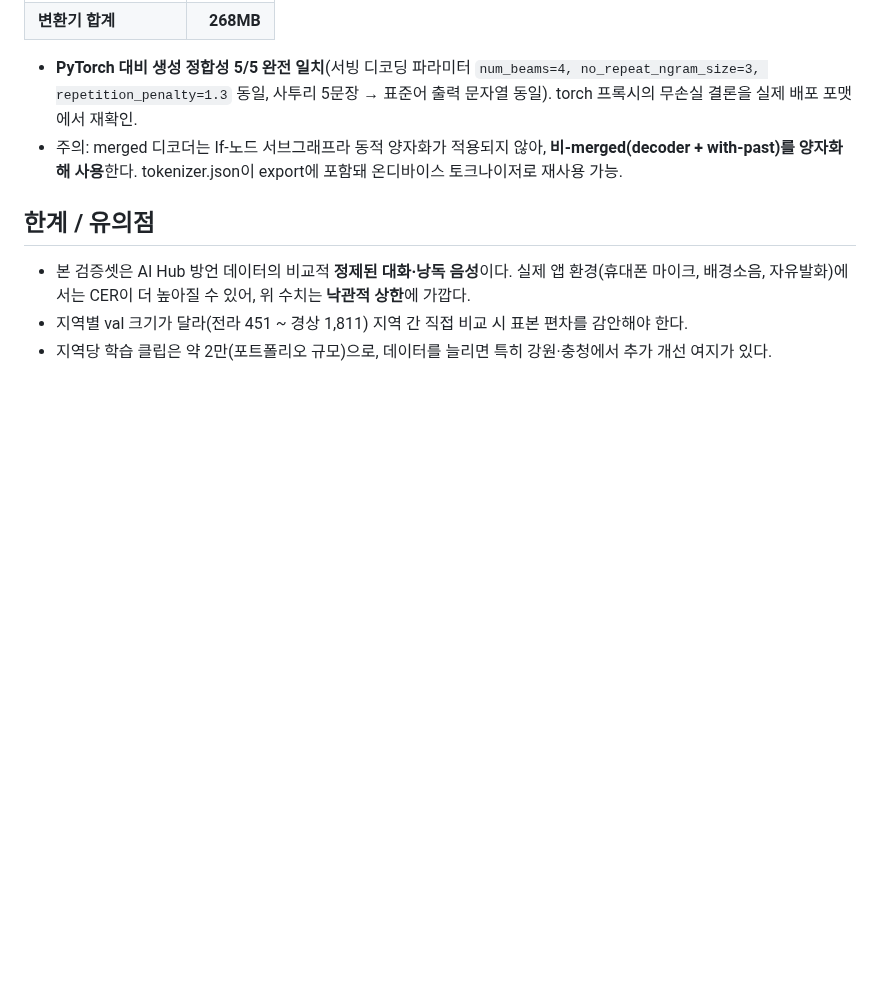
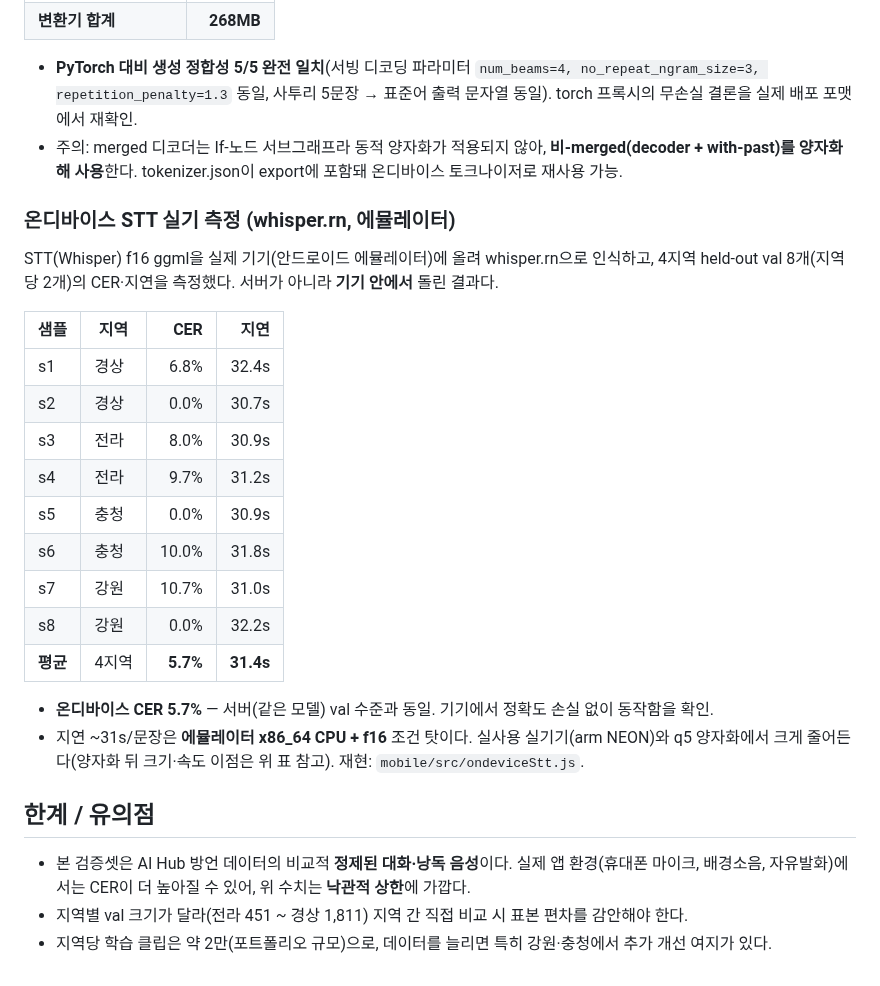
Before and after one commit to ysb2152/saturi-translator, a Markdown page: EVALUATION.md, the part around the change. Drawn GitHub-style; blank space fills up the shorter version.

Commit message:
docs: 온디바이스 STT 다중샘플 측정 기록
- 기기에서 4지역 val 8개 인식: 평균 CER 5.7%(서버 val 수준), ~31s/문장(에뮬 x86_64+f16)
- EVALUATION 온디바이스 STT 측정 표 추가(전사 텍스트는 라이선스상 제외), B-15 로그

Co-Authored-By: Claude Opus 4.8 <noreply@anthropic.com>

```diff
--- a/EVALUATION.md
+++ b/EVALUATION.md
@@ -159,6 +159,25 @@ on-device 배포 시 양자화가 정확도를 해치는지 검증(torch 동적
 - **PyTorch 대비 생성 정합성 5/5 완전 일치**(서빙 디코딩 파라미터 `num_beams=4, no_repeat_ngram_size=3, repetition_penalty=1.3` 동일, 사투리 5문장 → 표준어 출력 문자열 동일). torch 프록시의 무손실 결론을 실제 배포 포맷에서 재확인.
 - 주의: merged 디코더는 If-노드 서브그래프라 동적 양자화가 적용되지 않아, **비-merged(decoder + with-past)를 양자화해 사용**한다. tokenizer.json이 export에 포함돼 온디바이스 토크나이저로 재사용 가능.
 
+### 온디바이스 STT 실기 측정 (whisper.rn, 에뮬레이터)
+
+STT(Whisper) f16 ggml을 실제 기기(안드로이드 에뮬레이터)에 올려 whisper.rn으로 인식하고, 4지역 held-out val 8개(지역당 2개)의 CER·지연을 측정했다. 서버가 아니라 **기기 안에서** 돌린 결과다.
+
+| 샘플 | 지역 | CER | 지연 |
+|---|---|---:|---:|
+| s1 | 경상 | 6.8% | 32.4s |
+| s2 | 경상 | 0.0% | 30.7s |
+| s3 | 전라 | 8.0% | 30.9s |
+| s4 | 전라 | 9.7% | 31.2s |
+| s5 | 충청 | 0.0% | 30.9s |
+| s6 | 충청 | 10.0% | 31.8s |
+| s7 | 강원 | 10.7% | 31.0s |
+| s8 | 강원 | 0.0% | 32.2s |
+| **평균** | 4지역 | **5.7%** | **31.4s** |
+
+- **온디바이스 CER 5.7%** — 서버(같은 모델) val 수준과 동일. 기기에서 정확도 손실 없이 동작함을 확인.
+- 지연 ~31s/문장은 **에뮬레이터 x86_64 CPU + f16** 조건 탓이다. 실사용 실기기(arm NEON)와 q5 양자화에서 크게 줄어든다(양자화 뒤 크기·속도 이점은 위 표 참고). 재현: `mobile/src/ondeviceStt.js`.
+
 ## 한계 / 유의점
 - 본 검증셋은 AI Hub 방언 데이터의 비교적 **정제된 대화·낭독 음성**이다. 실제 앱 환경(휴대폰 마이크, 배경소음, 자유발화)에서는 CER이 더 높아질 수 있어, 위 수치는 **낙관적 상한**에 가깝다.
 - 지역별 val 크기가 달라(전라 451 ~ 경상 1,811) 지역 간 직접 비교 시 표본 편차를 감안해야 한다.
```
Also changed, not shown: DEVELOPMENT_JOURNEY.md (+1 -0 lines).
